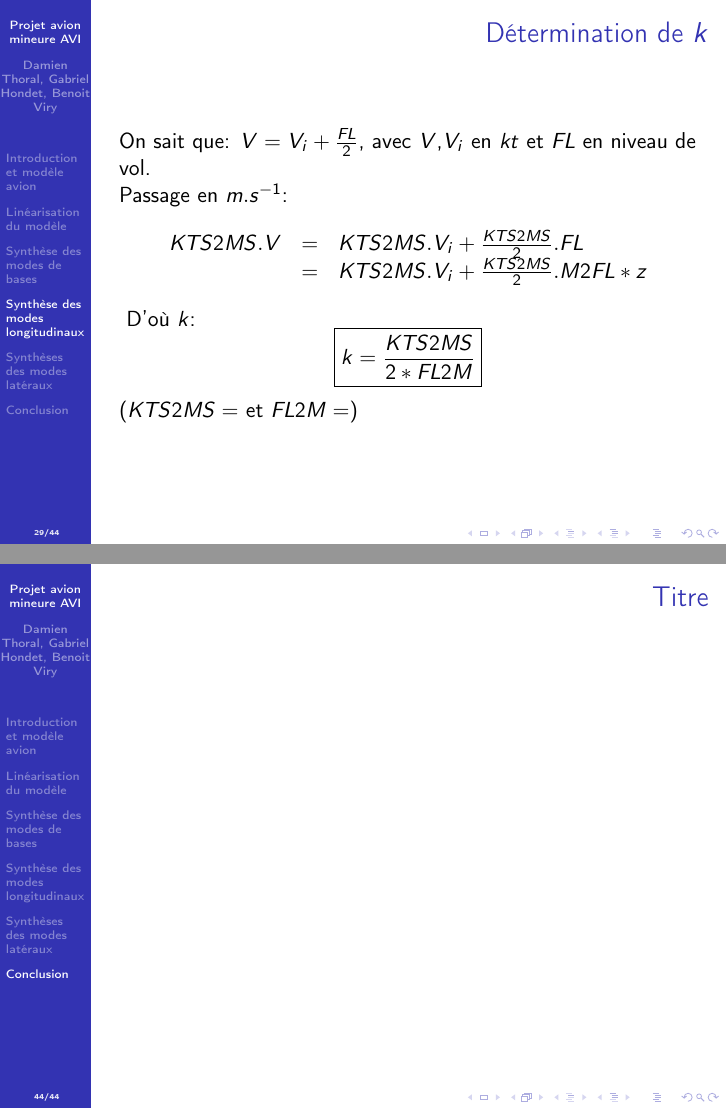
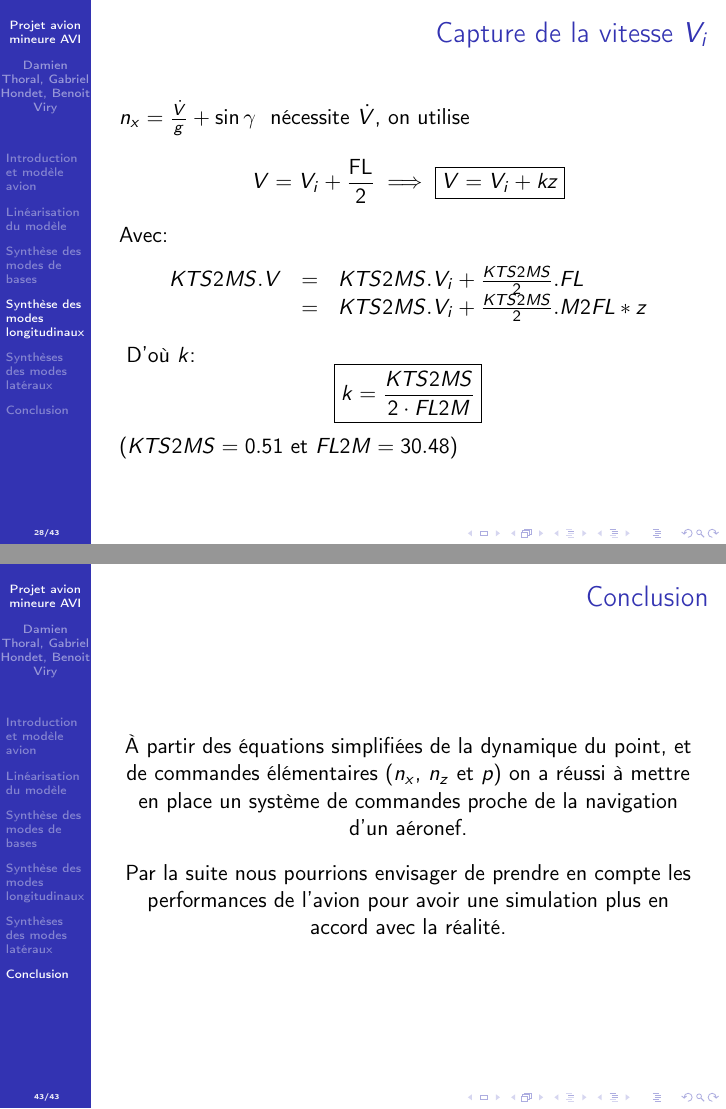
Before and after one commit to ViryBe/min_avi, LaTeX slides (latex/presentation.tex): pages 89 and 128 of 128 before the commit and pages 86 and 125 of 125 after it, joined at a grey line. Compiled offline with pdfLaTeX.

Commit message:
(+) beintot la fin

```diff
--- a/latex/presentation.tex
+++ b/latex/presentation.tex
@@ -715,6 +718,17 @@
 \begin{frame}{Capture de la vitesse \( V_i \)} \pause{}
     \(n_x = \frac{\dot{V}}{g} + \sin \gamma \) \pause{} n\'ecessite \(\dot{V}\),
     on utilise
+    % \[
+    % V = V_i + \frac{\text{FL}}{2} \implies \dot{V} = \dot{V}_i + k\dot{z}
+    % \]
+    % \pause{}
+    % avec \( \dot{z} = V\sin \gamma \)
+    % \[
+    % \dot{V} = \frac{V_{ic} - V_i}{\tau_V} + kV\sin \gamma
+    % \]
+    % \[
+    % \tau_V =
+    % \]
     \[
-    V = V_i + \frac{\text{FL}}{2} \implies \dot{V} = \dot{V}_i + k\dot{z}
+    V = V_i + \frac{\text{FL}}{2} \implies \boxed{V = V_i + k z}
     \]
@@ -729,13 +735,4 @@
-\end{frame}
-
-\begin{frame}
-    \frametitle{Détermination de \( k \)} \pause{}
-    On sait que:
-    \(
-    V = V_i + \frac{FL}{2}
-    \), avec \( V \),\( V_i \) en \( kt \) et \( FL \) en niveau de vol.
-
-    Passage en \( m.s^{-1} \):
+    Avec:
     \[
     \begin{array}{rcl}
         KTS2MS . V &=& KTS2MS . V_i + \frac{KTS2MS}{2} . FL\\
@@ -745,12 +742,24 @@
     D'où \( k \):
     \[
     \boxed{
-        k = \frac{KTS2MS}{2*FL2M}
+    k = \frac{KTS2MS}{2\cdot FL2M}
     }
     \]
-    (\( KTS2MS = \) et \( FL2M = \))
+    (\( KTS2MS = 0.51\) et \( FL2M = 30.48\))
 
 \end{frame}
+
+% \begin{frame}
+%     \frametitle{Détermination de \( k \)} \pause{}
+%     On sait que:
+%     \(
+%     V = V_i + \frac{FL}{2}
+%     \), avec \( V \),\( V_i \) en \( kt \) et \( FL \) en niveau de vol.
+%
+%     Passage en \( m.s^{-1} \):
+%     \[
+%
+% \end{frame}
 
 \begin{frame}
     \frametitle{Capture du Mach \( M \)} \pause{}
@@ -1074,7 +1083,20 @@
 \section{Conclusion}
 
 \begin{frame}
-    \frametitle{Titre} \pause{}
+    \frametitle{Conclusion} \pause{}
+
+    \begin{center}
+        À partir des équations simplifiées de la dynamique du point, et
+        de commandes élémentaires (\( n_x \), \( n_z \) et \( p \)) on
+        a réussi à mettre en place un système de commandes proche de
+        la navigation d'un aéronef.
+    \end{center}
+\begin{center}
+    Par la suite nous pourrions envisager de prendre en compte
+    les performances de l'avion pour avoir une simulation plus
+    en accord avec la réalité.
+
+\end{center}
 
 \end{frame}
 
```
Also changed, not shown: latex/presentation.tex (25 more changed lines).
